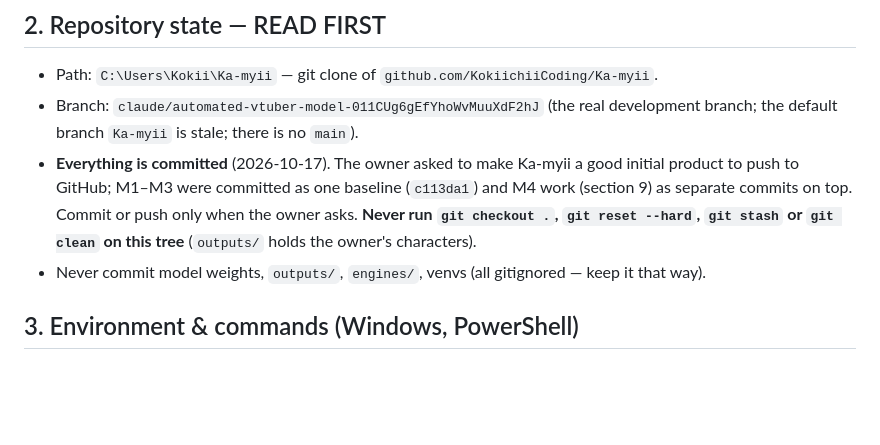
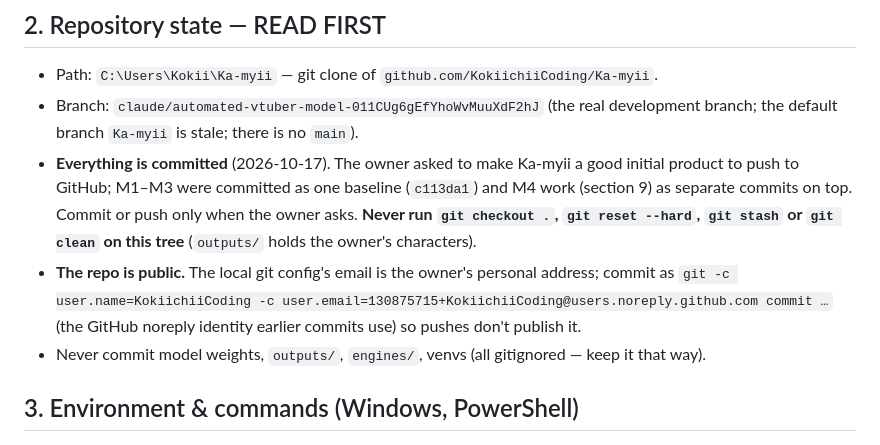
Before and after one commit to KokiichiiCoding/Ka-myii, a Markdown page: AGENTS.md, the part around the change. Rendered like a GitHub page; blank space fills up the shorter version.

Commit message:
AGENTS.md: commit with the GitHub noreply identity
Co-Authored-By: Claude Opus 5.5 <noreply@anthropic.com>

```diff
--- a/AGENTS.md
+++ b/AGENTS.md
@@ -30,6 +30,9 @@ Read this whole file before changing anything. Keep it up to date when you finis
   (section 9) as separate commits on top. Commit or push only when the owner asks.
   **Never run `git checkout .`, `git reset --hard`, `git stash` or `git clean` on this tree**
   (`outputs/` holds the owner's characters).
+- **The repo is public.** The local git config's email is the owner's personal address; commit as
+  `git -c user.name=KokiichiiCoding -c user.email=130875715+KokiichiiCoding@users.noreply.github.com commit …`
+  (the GitHub noreply identity earlier commits use) so pushes don't publish it.
 - Never commit model weights, `outputs/`, `engines/`, venvs (all gitignored — keep it that way).
 
 ## 3. Environment & commands (Windows, PowerShell)
```
